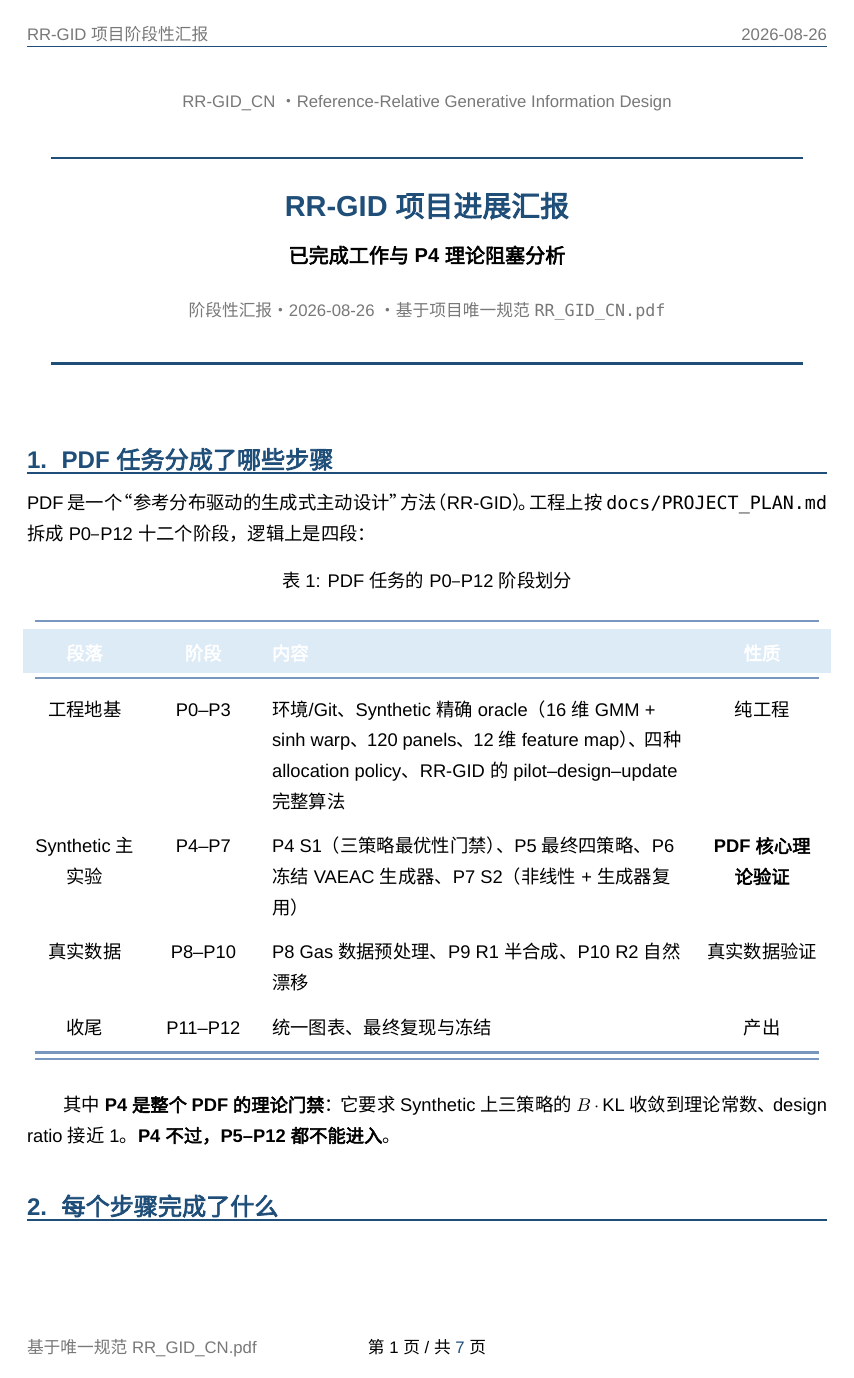
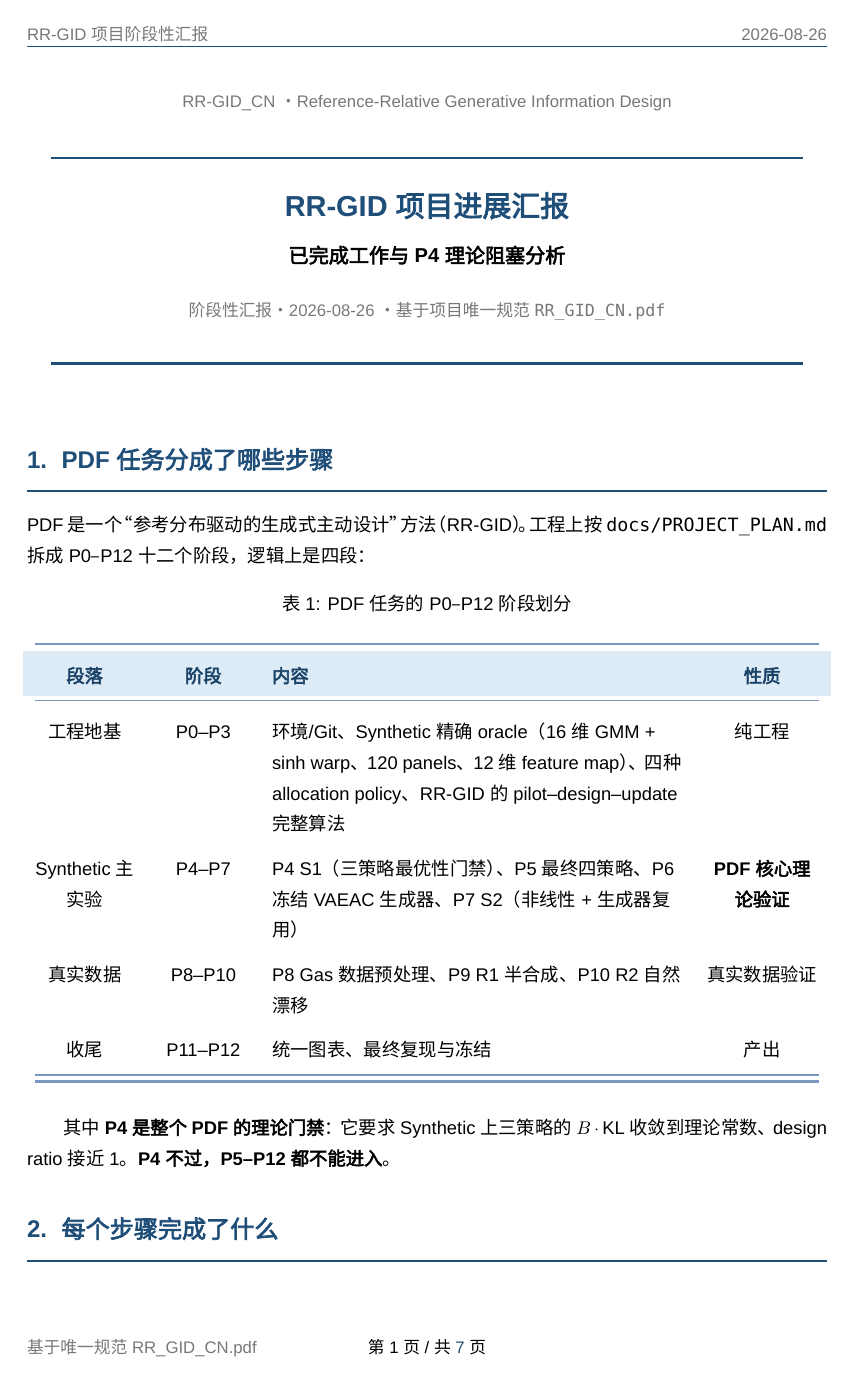
Before and after one commit to 15628925702/RR, a LaTeX document (docs/汇报给师兄_项目进展与P4阻塞分析.tex): page 1 of 7. Compiled offline with XeLaTeX; a missing font is replaced by an installed copy or a similar font.

Commit message:
docs: table header text deep blue-black for readability; more space between section titles and rule
Co-Authored-By: Claude <noreply@anthropic.com>

```diff
--- a/docs/汇报给师兄_项目进展与P4阻塞分析.tex
+++ b/docs/汇报给师兄_项目进展与P4阻塞分析.tex
@@ -29,8 +29,8 @@
 \usepackage{titlesec}
 \titleformat{\section}
   {\Large\bfseries\color{hlblue}}{\thesection.}{0.6em}{}
-  [\vspace{-0.35em}{\color{hlblue}\titlerule[1.3pt]}]
-\titlespacing*{\section}{0pt}{1.4em}{0.7em}
+  [\vspace{0.4em}{\color{hlblue}\titlerule[1.3pt]}]
+\titlespacing*{\section}{0pt}{1.4em}{0.95em}
 
 \titleformat{\subsection}
   {\large\bfseries\color{accent}}{\thesubsection}{0.6em}{}
@@ -65,7 +65,7 @@
 \setlength{\tabcolsep}{7pt}
 \setlength{\LTpre}{0.8em}
 \setlength{\LTpost}{0.8em}
-\newcommand{\hcell}[1]{\textcolor{white}{\bfseries #1}}
+\newcommand{\hcell}[1]{\textcolor{hlblue!85!black}{\bfseries #1}}
 
 % ============================ 高亮框 ============================
 \usepackage[most]{tcolorbox}
```
Also changed, not shown: docs/汇报给师兄_项目进展与P4阻塞分析.pdf.
